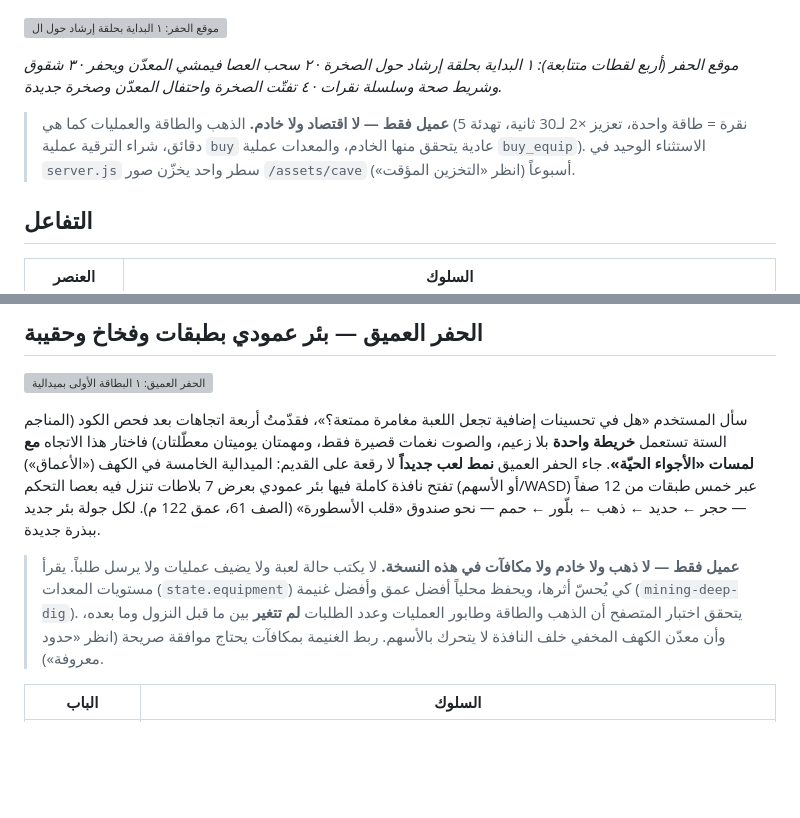
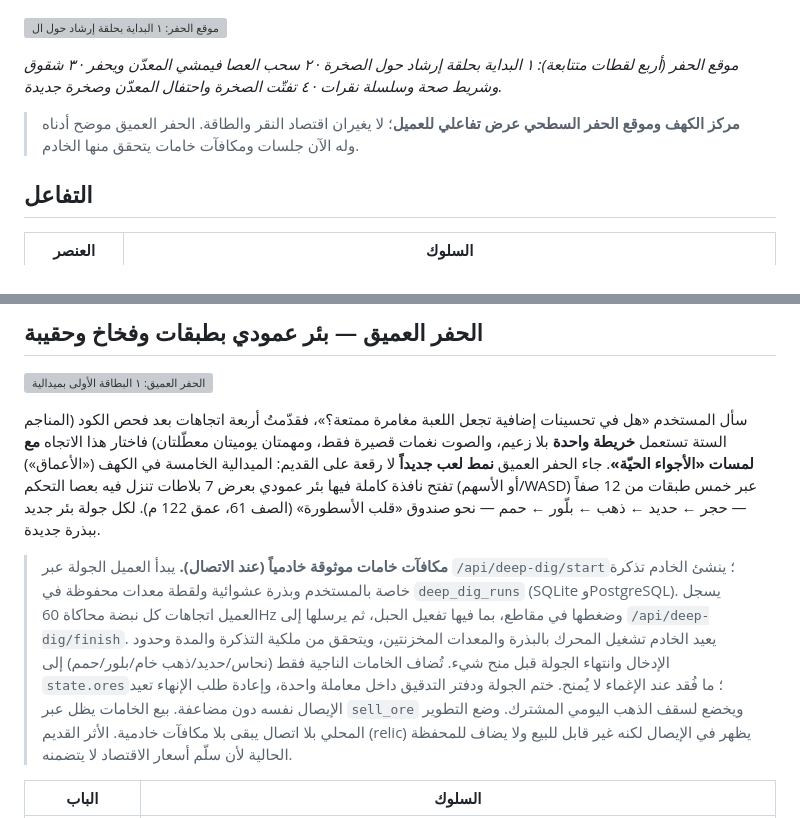
Before and after one commit to Mohammedradan/telegram-mining-game, a Markdown page: docs/CAVE-HUB.md, 2 parts joined by grey strips. Drawn GitHub-style; blank space fills up the shorter version; grey boxes are pictures that could not be loaded.

Commit message:
Document server-verified Deep Dig ore reward flow and limitations

```diff
--- a/docs/CAVE-HUB.md
+++ b/docs/CAVE-HUB.md
@@ -10,7 +10,7 @@
 
 *موقع الحفر (أربع لقطات متتابعة): ١ البداية بحلقة إرشاد حول الصخرة · ٢ سحب العصا فيمشي المعدّن ويحفر · ٣ شقوق وشريط صحة وسلسلة نقرات · ٤ تفتّت الصخرة واحتفال المعدّن وصخرة جديدة.*
 
-> **عميل فقط — لا اقتصاد ولا خادم.** الذهب والطاقة والعمليات كما هي (نقرة = طاقة واحدة، تعزيز ×2 لـ30 ثانية، تهدئة 5 دقائق، شراء الترقية عملية `buy` عادية يتحقق منها الخادم، والمعدات عملية `buy_equip`). الاستثناء الوحيد في `server.js` سطر واحد يخزّن صور `/assets/cave` أسبوعاً (انظر «التخزين المؤقت»).
+> **مركز الكهف وموقع الحفر السطحي عرض تفاعلي للعميل**؛ لا يغيران اقتصاد النقر والطاقة. الحفر العميق موضح أدناه وله الآن جلسات ومكافآت خامات يتحقق منها الخادم.
 
 ## التفاعل
 
@@ -72,7 +72,7 @@
 
 سأل المستخدم «هل في تحسينات إضافية تجعل اللعبة مغامرة ممتعة؟»، فقدّمتُ أربعة اتجاهات بعد فحص الكود (المناجم الستة تستعمل **خريطة واحدة** بلا زعيم، والصوت نغمات قصيرة فقط، ومهمتان يوميتان معطّلتان) فاختار هذا الاتجاه **مع لمسات «الأجواء الحيّة»**. جاء الحفر العميق **نمط لعب جديداً** لا رقعة على القديم: الميدالية الخامسة في الكهف («الأعماق») تفتح نافذة كاملة فيها بئر عمودي بعرض 7 بلاطات تنزل فيه بعصا التحكم (أو الأسهم/WASD) عبر خمس طبقات من 12 صفاً — حجر ← حديد ← ذهب ← بلّور ← حمم — نحو صندوق «قلب الأسطورة» (الصف 61، عمق 122 م). لكل جولة بئر جديد ببذرة جديدة.
 
-> **عميل فقط — لا ذهب ولا خادم ولا مكافآت في هذه النسخة.** لا يكتب حالة لعبة ولا يضيف عمليات ولا يرسل طلباً. يقرأ مستويات المعدات (`state.equipment`) كي يُحسّ أثرها، ويحفظ محلياً أفضل عمق وأفضل غنيمة (`mining-deep-dig`). يتحقق اختبار المتصفح أن الذهب والطاقة وطابور العمليات وعدد الطلبات **لم تتغير** بين ما قبل النزول وما بعده، وأن معدّن الكهف المخفي خلف النافذة لا يتحرك بالأسهم. ربط الغنيمة بمكافآت يحتاج موافقة صريحة (انظر «حدود معروفة»).
+> **مكافآت خامات موثوقة خادمياً (عند الاتصال).** يبدأ العميل الجولة عبر `/api/deep-dig/start`؛ ينشئ الخادم تذكرة خاصة بالمستخدم وبذرة عشوائية ولقطة معدات محفوظة في `deep_dig_runs` (SQLite وPostgreSQL). يسجل العميل اتجاهات كل نبضة محاكاة 60Hz وضغطها في مقاطع، بما فيها تفعيل الحبل، ثم يرسلها إلى `/api/deep-dig/finish`. يعيد الخادم تشغيل المحرك بالبذرة والمعدات المخزنتين، ويتحقق من ملكية التذكرة والمدة وحدود الإدخال وانتهاء الجولة قبل منح شيء. تُضاف الخامات الناجية فقط (نحاس/حديد/ذهب خام/بلور/حمم) إلى `state.ores`؛ ما فُقد عند الإغماء لا يُمنح. ختم الجولة ودفتر التدقيق داخل معاملة واحدة، وإعادة طلب الإنهاء تعيد الإيصال نفسه دون مضاعفة. بيع الخامات يظل عبر `sell_ore` ويخضع لسقف الذهب اليومي المشترك. وضع التطوير المحلي بلا اتصال يبقى بلا مكافآت خادمية. الأثر القديم (relic) يظهر في الإيصال لكنه غير قابل للبيع ولا يضاف للمحفظة الحالية لأن سلّم أسعار الاقتصاد لا يتضمنه.
 
 | الباب | السلوك |
 | --- | --- |
```
